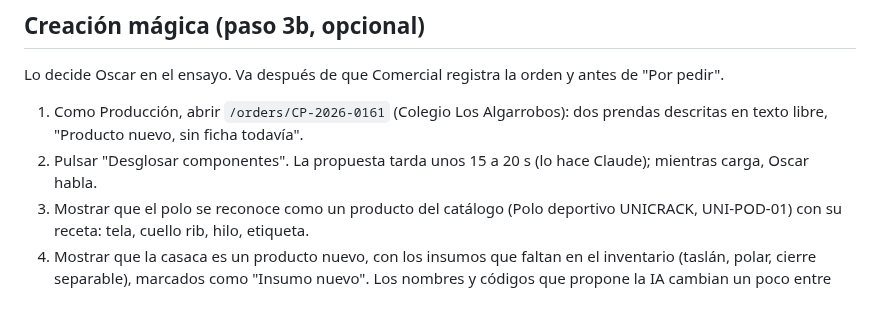
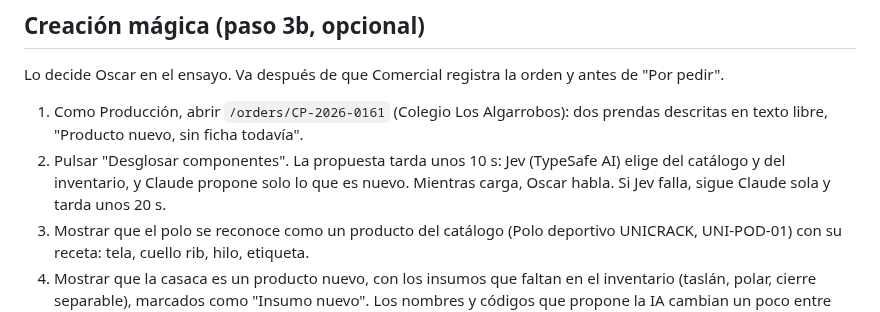
Before and after one commit to oscargicast/corpotex, a Markdown page: docs/demo/guion-visual.md, the part around the change. Drawn GitHub-style.

Commit message:
Demo script: classification takes about 10 s with Jev

```diff
--- a/docs/demo/guion-visual.md
+++ b/docs/demo/guion-visual.md
@@ -35,7 +35,7 @@ Qué se proyecta en cada paso de la demo del domingo 11/10. Sigue el orden de D5
 Lo decide Oscar en el ensayo. Va después de que Comercial registra la orden y antes de "Por pedir".
 
 1. Como Producción, abrir `/orders/CP-2026-0161` (Colegio Los Algarrobos): dos prendas descritas en texto libre, "Producto nuevo, sin ficha todavía".
-2. Pulsar "Desglosar componentes". La propuesta tarda unos 15 a 20 s (lo hace Claude); mientras carga, Oscar habla.
+2. Pulsar "Desglosar componentes". La propuesta tarda unos 10 s: Jev (TypeSafe AI) elige del catálogo y del inventario, y Claude propone solo lo que es nuevo. Mientras carga, Oscar habla. Si Jev falla, sigue Claude sola y tarda unos 20 s.
 3. Mostrar que el polo se reconoce como un producto del catálogo (Polo deportivo UNICRACK, UNI-POD-01) con su receta: tela, cuello rib, hilo, etiqueta.
 4. Mostrar que la casaca es un producto nuevo, con los insumos que faltan en el inventario (taslán, polar, cierre separable), marcados como "Insumo nuevo". Los nombres y códigos que propone la IA cambian un poco entre corridas.
 5. **No pulsar "Confirmar desglose" en el ensayo ni en la demo.** Si se aplica, la orden ya no sirve para la demo hasta el próximo `seed_demo`. Para salir, "Cancelar".
```
